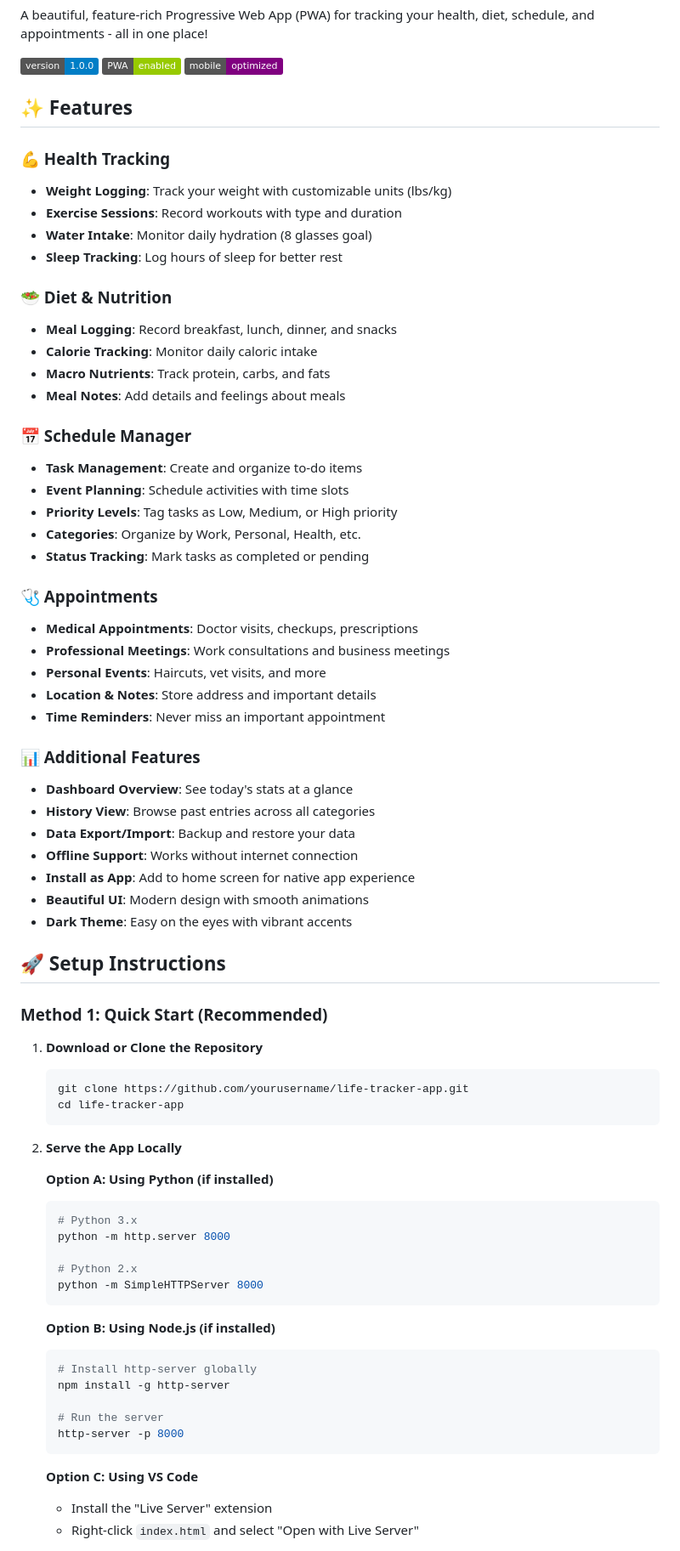
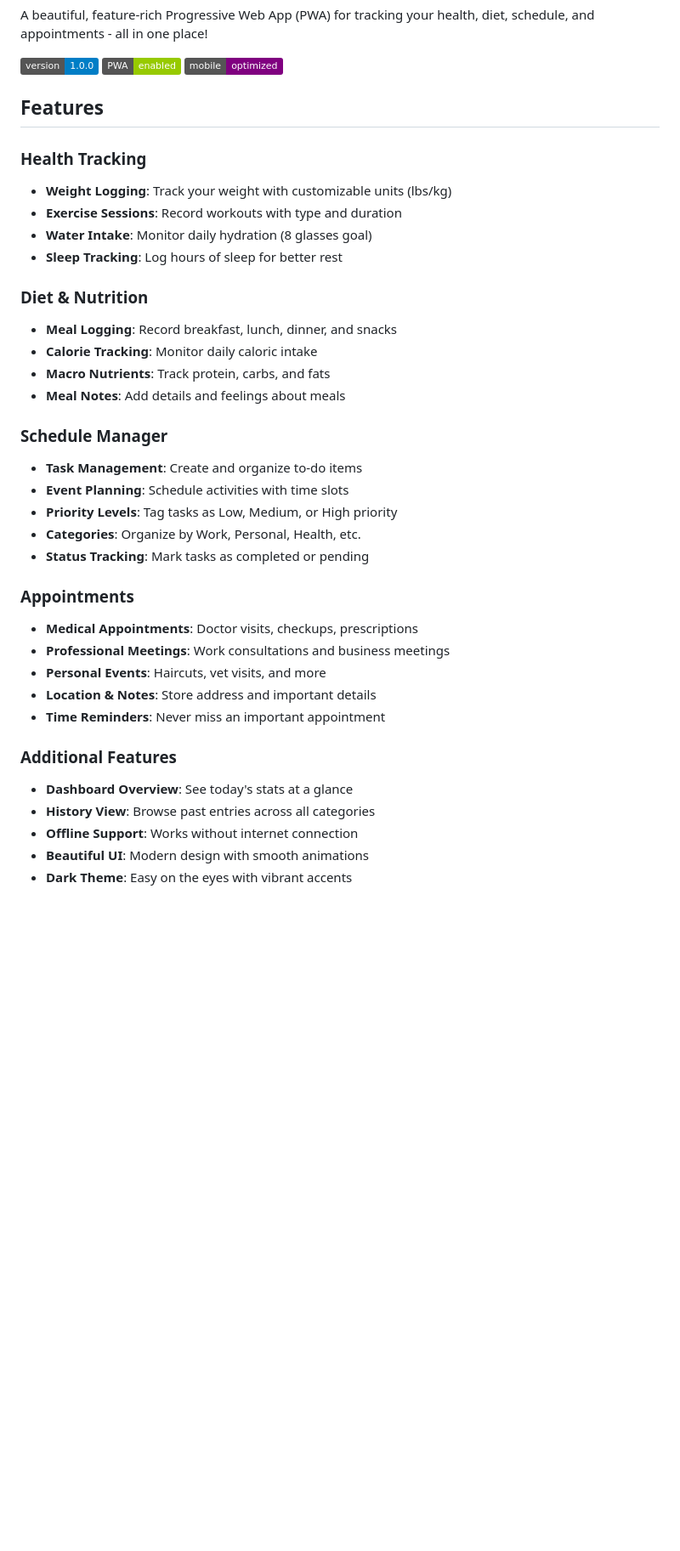
Before and after one commit to Redeatke/Life-tracking-app, a Markdown page: README.md, the part around one of its changes. Shown at 85% size. Rendered like a GitHub page; badges without logos; blank space fills up the shorter version.

````diff
--- a/README.md
+++ b/README.md
@@ -6,74 +6,38 @@ A beautiful, feature-rich Progressive Web App (PWA) for tracking your health, di
 ![PWA](https://img.shields.io/badge/PWA-enabled-green.svg)
 ![Mobile](https://img.shields.io/badge/mobile-optimized-purple.svg)
 
-## ✨ Features
+## Features
 
-### 💪 Health Tracking
+### Health Tracking
 - **Weight Logging**: Track your weight with customizable units (lbs/kg)
 - **Exercise Sessions**: Record workouts with type and duration
 - **Water Intake**: Monitor daily hydration (8 glasses goal)
 - **Sleep Tracking**: Log hours of sleep for better rest
 
-### 🥗 Diet & Nutrition
+### Diet & Nutrition
 - **Meal Logging**: Record breakfast, lunch, dinner, and snacks
 - **Calorie Tracking**: Monitor daily caloric intake
 - **Macro Nutrients**: Track protein, carbs, and fats
 - **Meal Notes**: Add details and feelings about meals
 
-### 📅 Schedule Manager
+### Schedule Manager
 - **Task Management**: Create and organize to-do items
 - **Event Planning**: Schedule activities with time slots
 - **Priority Levels**: Tag tasks as Low, Medium, or High priority
 - **Categories**: Organize by Work, Personal, Health, etc.
 - **Status Tracking**: Mark tasks as completed or pending
 
-### 🩺 Appointments
+### Appointments
 - **Medical Appointments**: Doctor visits, checkups, prescriptions
 - **Professional Meetings**: Work consultations and business meetings
 - **Personal Events**: Haircuts, vet visits, and more
 - **Location & Notes**: Store address and important details
 - **Time Reminders**: Never miss an important appointment
 
-### 📊 Additional Features
+### Additional Features
 - **Dashboard Overview**: See today's stats at a glance
 - **History View**: Browse past entries across all categories
-- **Data Export/Import**: Backup and restore your data
 - **Offline Support**: Works without internet connection
-- **Install as App**: Add to home screen for native app experience
 - **Beautiful UI**: Modern design with smooth animations
 - **Dark Theme**: Easy on the eyes with vibrant accents
 
-## 🚀 Setup Instructions
-
-### Method 1: Quick Start (Recommended)
-
-1. **Download or Clone the Repository**
-   ```bash
-   git clone https://github.com/yourusername/life-tracker-app.git
-   cd life-tracker-app
-   ```
-
-2. **Serve the App Locally**
-
-   **Option A: Using Python (if installed)**
-   ```bash
-   # Python 3.x
-   python -m http.server 8000
-
-   # Python 2.x
-   python -m SimpleHTTPServer 8000
-   ```
-
-   **Option B: Using Node.js (if installed)**
-   ```bash
-   # Install http-server globally
-   npm install -g http-server
-
-   # Run the server
-   http-server -p 8000
-   ```
-
-   **Option C: Using VS Code**
-   - Install the "Live Server" extension
-   - Right-click `index.html` and select "Open with Live Server"
-
````
Also changed, not shown: other parts of README.md (+24 -113 lines).
